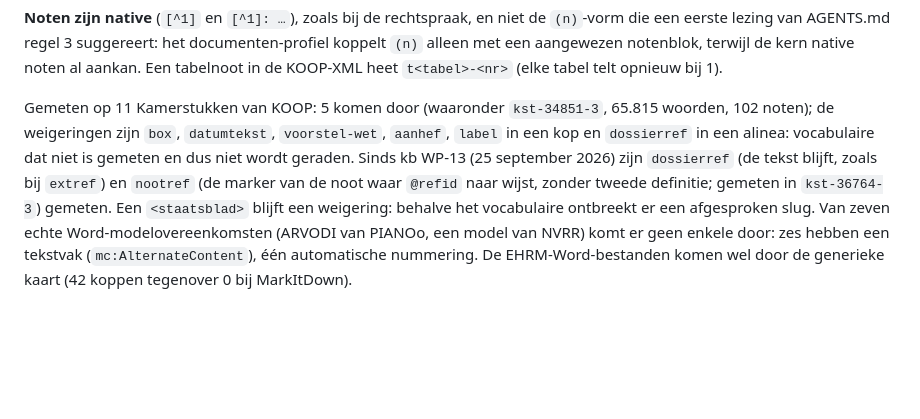
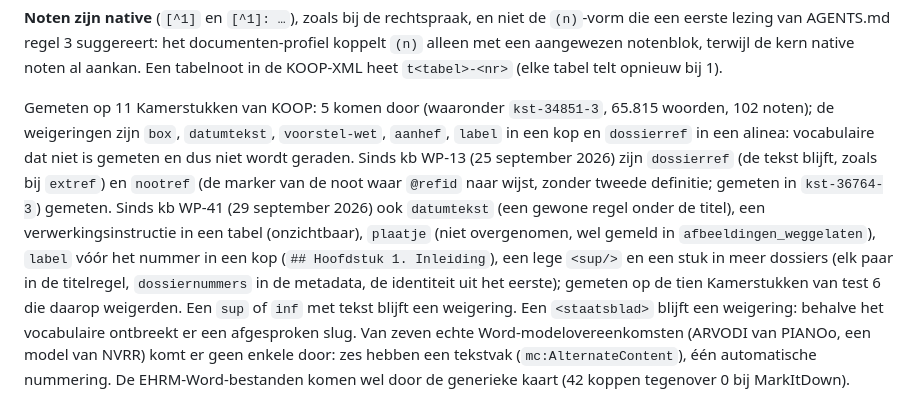
Before and after one commit to fabeerens/markdown-converter, a Markdown page: CLAUDE.md, the part around the change. GitHub-like rendering; blank space fills up the shorter version.

```diff
--- a/CLAUDE.md
+++ b/CLAUDE.md
@@ -1262,4 +1262,4 @@ Een geüpload bestand of een link naar een Kamerstuk komt als document in de ken
 
 **Noten zijn native** (`[^1]` en `[^1]: …`), zoals bij de rechtspraak, en niet de `(n)`-vorm die een eerste lezing van AGENTS.md regel 3 suggereert: het documenten-profiel koppelt `(n)` alleen met een aangewezen notenblok, terwijl de kern native noten al aankan. Een tabelnoot in de KOOP-XML heet `t<tabel>-<nr>` (elke tabel telt opnieuw bij 1).
 
-Gemeten op 11 Kamerstukken van KOOP: 5 komen door (waaronder `kst-34851-3`, 65.815 woorden, 102 noten); de weigeringen zijn `box`, `datumtekst`, `voorstel-wet`, `aanhef`, `label` in een kop en `dossierref` in een alinea: vocabulaire dat niet is gemeten en dus niet wordt geraden. Sinds kb WP-13 (25 september 2026) zijn `dossierref` (de tekst blijft, zoals bij `extref`) en `nootref` (de marker van de noot waar `@refid` naar wijst, zonder tweede definitie; gemeten in `kst-36764-3`) gemeten. Een `<staatsblad>` blijft een weigering: behalve het vocabulaire ontbreekt er een afgesproken slug. Van zeven echte Word-modelovereenkomsten (ARVODI van PIANOo, een model van NVRR) komt er geen enkele door: zes hebben een tekstvak (`mc:AlternateContent`), één automatische nummering. De EHRM-Word-bestanden komen wel door de generieke kaart (42 koppen tegenover 0 bij MarkItDown).
+Gemeten op 11 Kamerstukken van KOOP: 5 komen door (waaronder `kst-34851-3`, 65.815 woorden, 102 noten); de weigeringen zijn `box`, `datumtekst`, `voorstel-wet`, `aanhef`, `label` in een kop en `dossierref` in een alinea: vocabulaire dat niet is gemeten en dus niet wordt geraden. Sinds kb WP-13 (25 september 2026) zijn `dossierref` (de tekst blijft, zoals bij `extref`) en `nootref` (de marker van de noot waar `@refid` naar wijst, zonder tweede definitie; gemeten in `kst-36764-3`) gemeten. Sinds kb WP-41 (29 september 2026) ook `datumtekst` (een gewone regel onder de titel), een verwerkingsinstructie in een tabel (onzichtbaar), `plaatje` (niet overgenomen, wel gemeld in `afbeeldingen_weggelaten`), `label` vóór het nummer in een kop (`## Hoofdstuk 1. Inleiding`), een lege `<sup/>` en een stuk in meer dossiers (elk paar in de titelregel, `dossiernummers` in de metadata, de identiteit uit het eerste); gemeten op de tien Kamerstukken van test 6 die daarop weigerden. Een `sup` of `inf` met tekst blijft een weigering. Een `<staatsblad>` blijft een weigering: behalve het vocabulaire ontbreekt er een afgesproken slug. Van zeven echte Word-modelovereenkomsten (ARVODI van PIANOo, een model van NVRR) komt er geen enkele door: zes hebben een tekstvak (`mc:AlternateContent`), één automatische nummering. De EHRM-Word-bestanden komen wel door de generieke kaart (42 koppen tegenover 0 bij MarkItDown).
```
Also changed, not shown: AGENTS.md (+1 -1 lines), CHANGELOG.md (+19 -0 lines).
